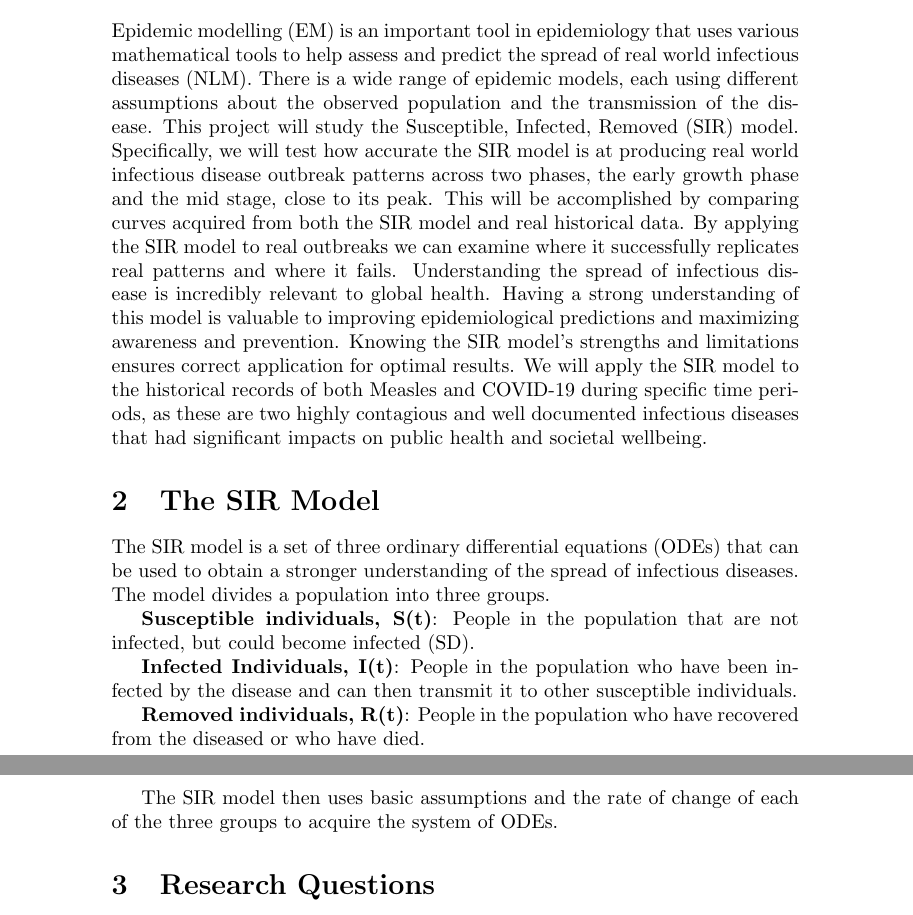
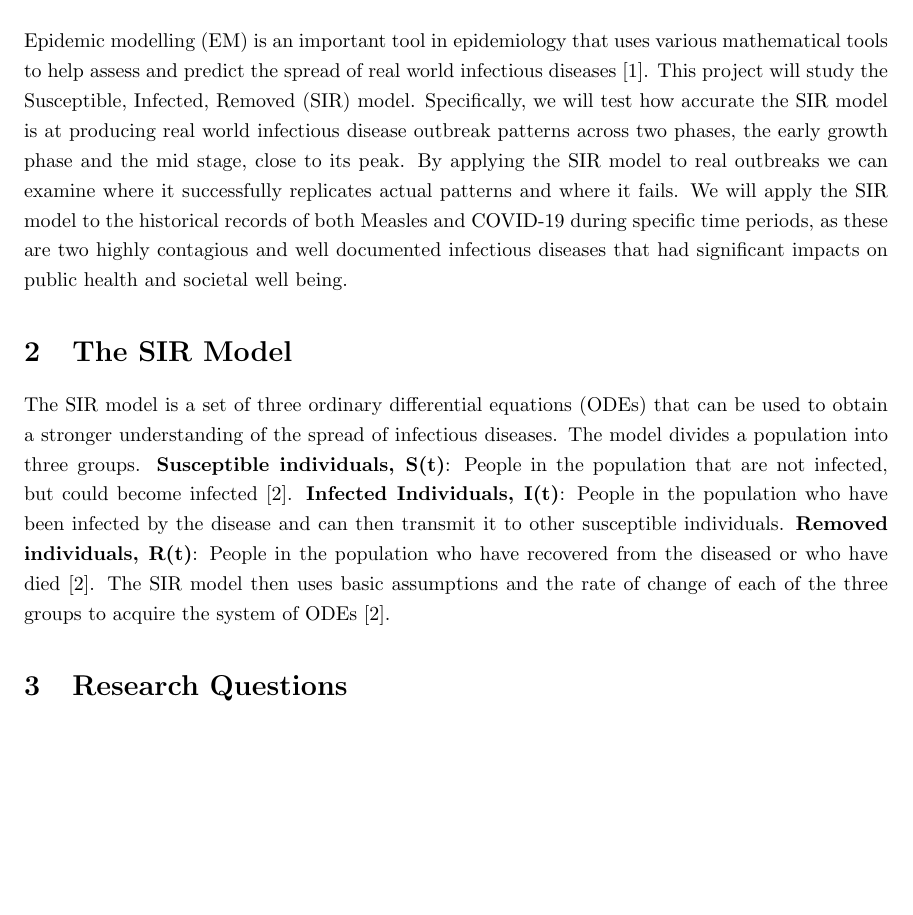
Before and after one commit to sarahcoady/SIR-Research-Project, a LaTeX document (SIR_proposal.tex): two parts of pages 1 and 2 of 2 before the commit and part of page 2 of 3 after it, the two joined at a grey line, cut so that both start at the same text, the shorter picture padded with empty space. Compiled offline with pdfLaTeX.

Commit message:
Add references and shorten
added references and had to cut down to one page. So I had to make a lot of edits.

```diff
--- a/SIR_proposal.tex
+++ b/SIR_proposal.tex
@@ -1,3 +1,2 @@
 \documentclass{article}
-\usepackage{graphicx} % Required for inserting images
 
@@ -5,3 +5,8 @@
+\usepackage{setspace}
+\onehalfspacing
+\usepackage{cite}
+\usepackage{graphicx}
+\title{Assessing the Accuracy of the SIR Model Across Epidemic Phases}
 \author{Sarah Coady}
 \date{January 2026}
 
@@ -12,16 +18,11 @@
 \section{Introduction}
-
-Epidemic modelling (EM) is an important tool in epidemiology that uses various mathematical tools to help assess and predict the spread of real world infectious diseases (NLM). There is a wide range of epidemic models, each using different assumptions about the observed population and the transmission of the disease. This project will study the Susceptible, Infected, Removed (SIR) model. Specifically, we will test how accurate the SIR model is at producing real world infectious disease outbreak patterns across two phases, the early growth phase and the mid stage, close to its peak. This will be accomplished by comparing curves acquired from both the SIR model and real historical data. By applying the SIR model to real outbreaks we can examine where it successfully replicates real patterns and where it fails. Understanding the spread of infectious disease is incredibly relevant to global health. Having a strong understanding of this model is valuable to improving epidemiological predictions and maximizing awareness and prevention. Knowing the SIR model's strengths and limitations ensures correct application for optimal results. We will apply the SIR model to the historical records of both Measles and COVID-19 during specific time periods, as these are two highly contagious and well documented infectious diseases that had significant impacts on public health and societal wellbeing.
+Epidemic modelling (EM) is an important tool in epidemiology that uses various mathematical tools to help assess and predict the spread of real world infectious diseases\cite{Sofonea2022sir}. This project will study the Susceptible, Infected, Removed (SIR) model. Specifically, we will test how accurate the SIR model is at producing real world infectious disease outbreak patterns across two phases, the early growth phase and the mid stage, close to its peak. By applying the SIR model to real outbreaks we can examine where it successfully replicates actual patterns and where it fails. We will apply the SIR model to the historical records of both Measles and COVID-19 during specific time periods, as these are two highly contagious and well documented infectious diseases that had significant impacts on public health and societal well being.
 
 \section{The SIR Model}
 The SIR model is a set of three ordinary differential equations (ODEs) that can be used to obtain a stronger understanding of the spread of infectious diseases. The model divides a population into three groups.
-
-\textbf{Susceptible individuals, S(t)}: People in the population that are not infected, but could become infected (SD).
-
+\textbf{Susceptible individuals, S(t)}: People in the population that are not infected, but could become infected \cite{cooper2020sir}.
 \textbf{Infected Individuals, I(t)}: People in the population who have been infected by the disease and can then transmit it to other susceptible individuals.
-
-\textbf{Removed individuals, R(t)}: People in the population who have recovered from the diseased or who have died.
-
-The SIR model then uses basic assumptions and the rate of change of each of the three groups to acquire the system of ODEs.
+\textbf{Removed individuals, R(t)}: People in the population who have recovered from the diseased or who have died\cite{cooper2020sir}.
+The SIR model then uses basic assumptions and the rate of change of each of the three groups to acquire the system of ODEs\cite{cooper2020sir}.
 
 \section{Research Questions}
```
Also changed, not shown: SIR_proposal.tex (28 more changed lines).
